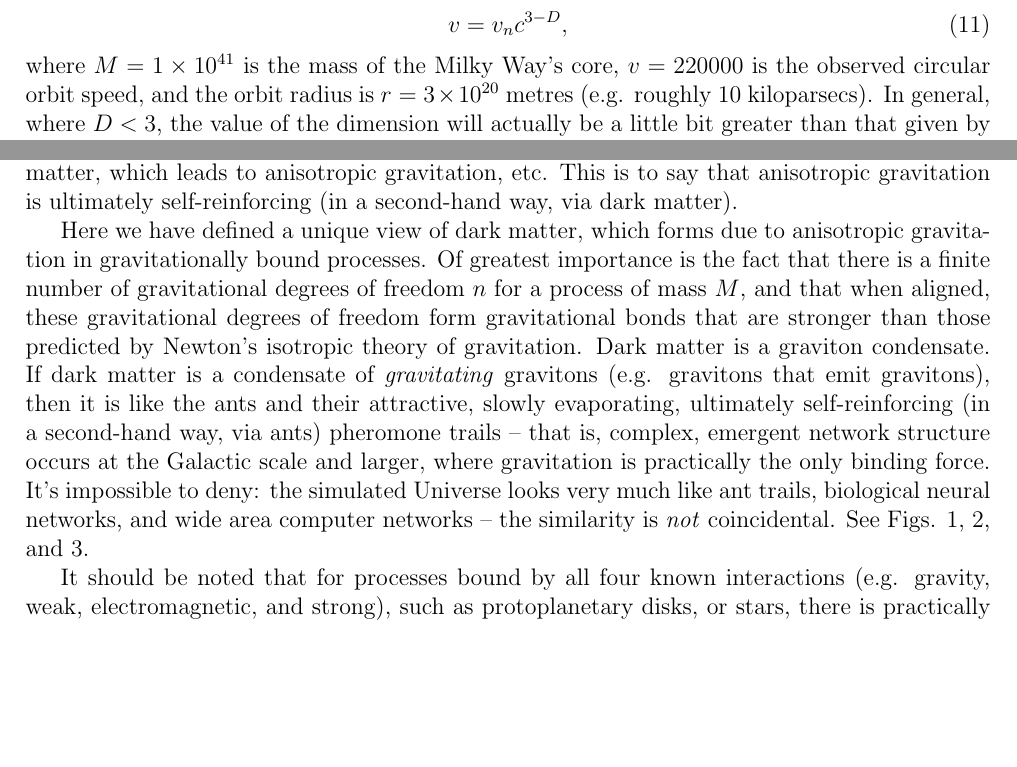
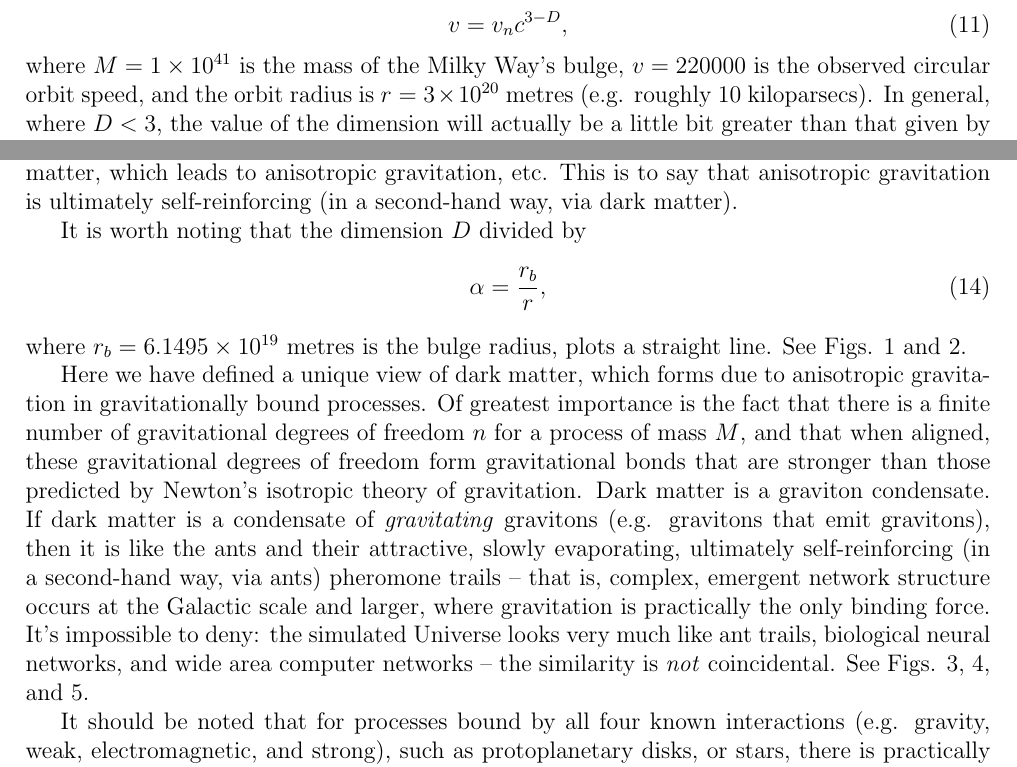
Before and after one commit to sjhalayka/papers, a LaTeX paper (anisotropic gravitation/bezier_escape.tex): two parts of page 5 of 9 before the commit and two parts of page 5 of 10 after it, joined at a grey line, cut so that both start at the same text, the shorter picture padded with empty space. Compiled offline with pdfLaTeX.

Commit message:
Add files via upload

```diff
--- a/anisotropic gravitation/bezier_escape.tex
+++ b/anisotropic gravitation/bezier_escape.tex
@@ -212,7 +212,7 @@ D = 3 - \frac{\log \left(\frac{v}{v_n} \right)}{\log(c)},
 \begin{equation}
 v = v_n c^{3 - D},
 \end{equation}
-where $M = 1 \times 10^{41}$ is the mass of the Milky Way's core, $v = 220000$ is the observed circular orbit speed, and the orbit radius is $r = 3 \times 10^{20}$ metres (e.g. roughly $10$ kiloparsecs).
+where $M = 1 \times 10^{41}$ is the mass of the Milky Way's bulge, $v = 220000$ is the observed circular orbit speed, and the orbit radius is $r = 3 \times 10^{20}$ metres (e.g. roughly $10$ kiloparsecs).
 In general, where $D < 3$, the value of the dimension will actually be a little bit greater than that given by Eq. 10, since the falloff exponent is $x < 2$ and the strength of the gravitation itself is increased as well.
 As such, $D$ is the minimum required value (e.g. the lower bound).
 Note that $v$ changes in meaning as ${3 - D}$ increases beyond $0$, as per dimensional analysis.
@@ -228,13 +228,20 @@ That is, the {\textit{condensation}} of the gravitons produces a measurable amou
 Both views $M_{dark} > 0$ and $D < 3$ are correct at the same time -- they are complimentary ways of describing the same thing: anisotropic gravitation leads to dark matter, which leads to anisotropic gravitation, etc.
 This is to say that anisotropic gravitation is ultimately self-reinforcing (in a second-hand way, via dark matter).
 
+It is worth noting that the dimension $D$ divided by
+\begin{equation}
+\alpha = \frac{r_b}{r},
+\end{equation}
+where $r_b = 6.1495 \times 10^{19}$ metres is the bulge radius, plots a straight line.
+See Figs. 1 and 2.
+
 Here we have defined a unique view of dark matter, which forms due to anisotropic gravitation in gravitationally bound processes.
 Of greatest importance is the fact that there is a finite number of gravitational degrees of freedom $n$ for a process of mass $M$, and that when aligned, these gravitational degrees of freedom form gravitational bonds that are stronger than those predicted by Newton's isotropic theory of gravitation.
 Dark matter is a graviton {{condensate}}.
 If dark matter is a condensate of {\textit{gravitating} gravitons (e.g. gravitons that emit gravitons), then it is like the ants and their attractive, slowly evaporating, ultimately self-reinforcing (in a second-hand way, via ants) pheromone trails -- that is, complex, emergent network structure occurs at the Galactic scale and larger, where gravitation is practically the only binding force.
 It's impossible to deny: the simulated Universe looks very much like ant trails, biological neural networks, and wide area computer networks -- the similarity is {\textit{not}} coincidental.
 %The rich get richer  when it comes to forming a scale-free network in the cosmos, just like it does with ant colonies, brains, and the Internet.
-See Figs. 1, 2, and 3.
+See Figs. 3, 4, and 5.
 
 It should be noted that for processes bound by all four known interactions (e.g. gravity, weak, electromagnetic, and strong), such as protoplanetary disks, or stars, there is practically no dark matter to be found, because the emission of gravitons is so very close to being isotropic due to the isotropic nature of the other three interactions.
 Note that the mass-energy density of the Sun (e.g. $1408$ kg per cubic metre) -- a highly {\textit{pressurized}} process -- is quite large when compared to a practically pressure-free dust such as the Galaxy (e.g. $10^{-26}$ kg per cubic metre).
```
Also changed, not shown: anisotropic gravitation/bezier_escape.pdf, anisotropic gravitation/dimension_div_x.png (added), anisotropic gravitation/dimension_graph.png (added), anisotropic gravitation/bezier_escape.tex (17 more changed lines), 1 other file.
